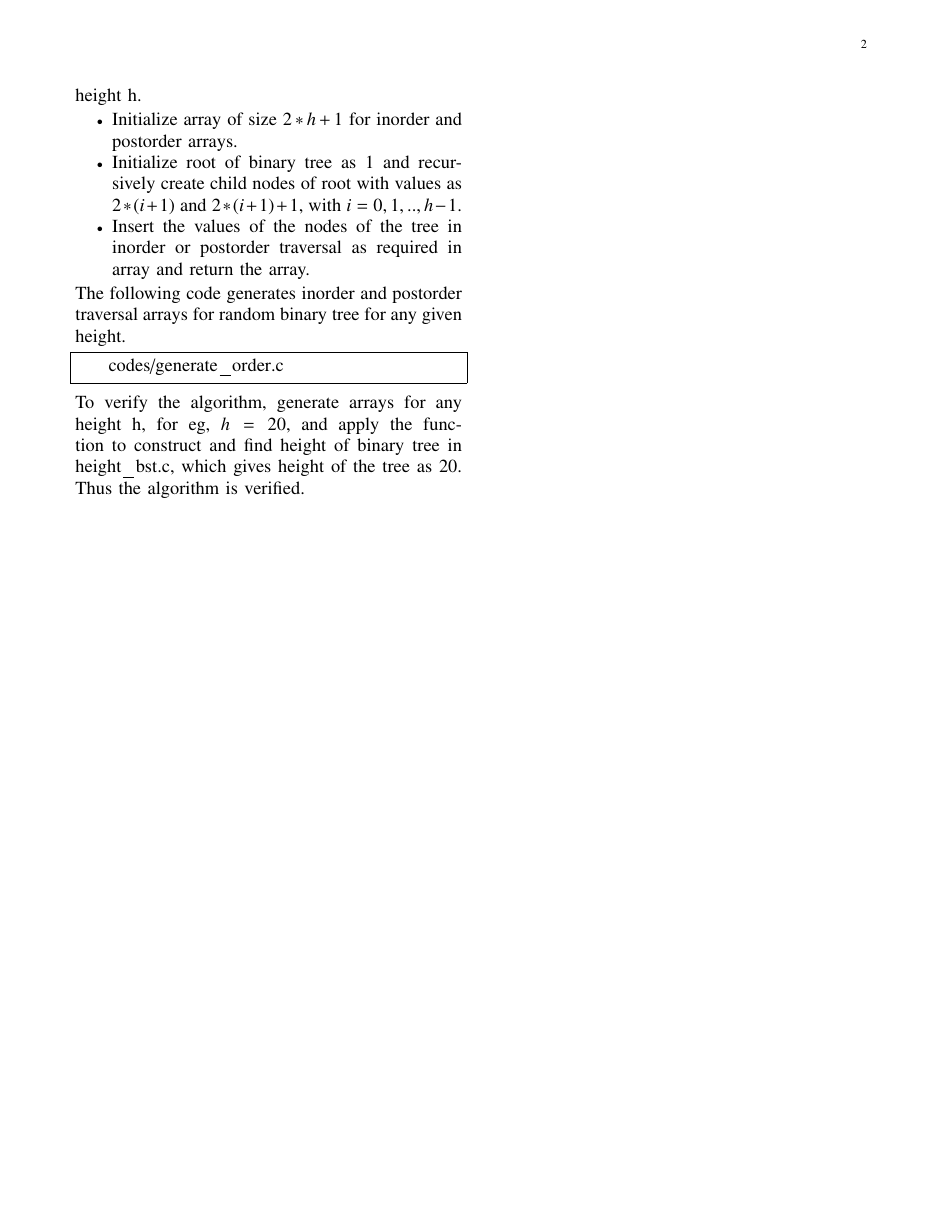
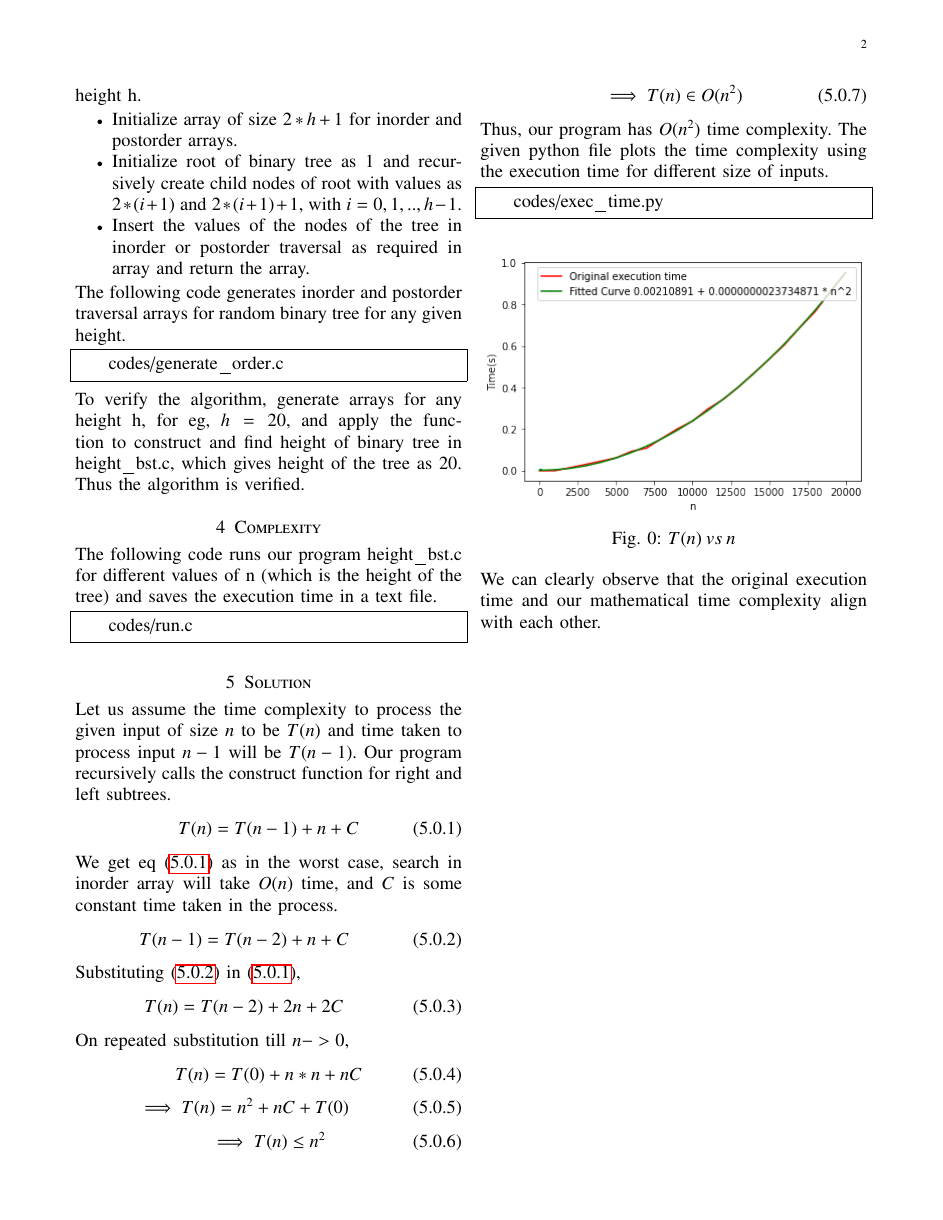
Before and after one commit to Krati012/C-and-DS, a LaTeX problem sheet (Assignment1/assignment1.tex): page 2 of 2. Compiled offline with pdfLaTeX.

Commit message:
Runtime commit

```diff
--- a/Assignment1/assignment1.tex
+++ b/Assignment1/assignment1.tex
@@ -203,4 +203,50 @@ The following code generates inorder and postorder traversal arrays for random b
 
 To verify the algorithm, generate arrays for any height h, for eg, $h = 20$, and apply the function to construct and find height of binary tree in height\_bst.c, which gives height of the tree as 20.
 Thus the algorithm is verified.
+
+\section{Complexity}
+The following code runs our program height\_bst.c for different values of n (which is the height of the tree) and saves the execution time in a text file.
+\begin{lstlisting}
+    codes/run.c
+\end{lstlisting}
+\section{Solution}
+Let us assume the time complexity to process the given input of size $n$ to be $T(n)$ and time taken to process input $n-1$ will be $T(n-1)$. Our program recursively calls the construct function for right and left subtrees.
+\begin{equation}
+\label{eq:eqn4}
+ T(n) = T(n-1) + n + C
+\end{equation}
+ We get eq \eqref{eq:eqn4} as in the worst case, search in inorder array will take $O(n)$ time, and $C$ is some constant time taken in the process.
+\begin{equation}
+\label{eq:eqn5}
+ T(n-1) = T(n-2) + n + C
+\end{equation}
+Substituting \eqref{eq:eqn5} in \eqref{eq:eqn4},
+\begin{equation}
+ T(n) = T(n-2) + 2n + 2C
+\end{equation}
+On repeated substitution till $n->0$,
+\begin{equation}
+ T(n) = T(0) + n*n + nC
+\end{equation}
+\begin{equation}
+ \implies T(n) = n^2 + nC + T(0)
+\end{equation}
+\begin{equation}
+ \implies T(n) \leq n^2
+\end{equation}
+\begin{equation}
+ \implies T(n) \in O(n^2)
+\end{equation}
+Thus, our program has $O(n^2)$ time complexity.
+The given python file plots the time complexity using the execution time for different size of inputs.
+\begin{lstlisting}
+    codes/exec_time.py
+\end{lstlisting}
+\begin{figure}[!ht]
+\centering
+\includegraphics[width=\columnwidth]{./figs/plot}
+\caption{$T(n)\: vs \: n$}
+\label{fig:time}
+\end{figure}
+We can clearly observe that the original execution time and our mathematical time complexity align with each other.
 \end{document}
```
